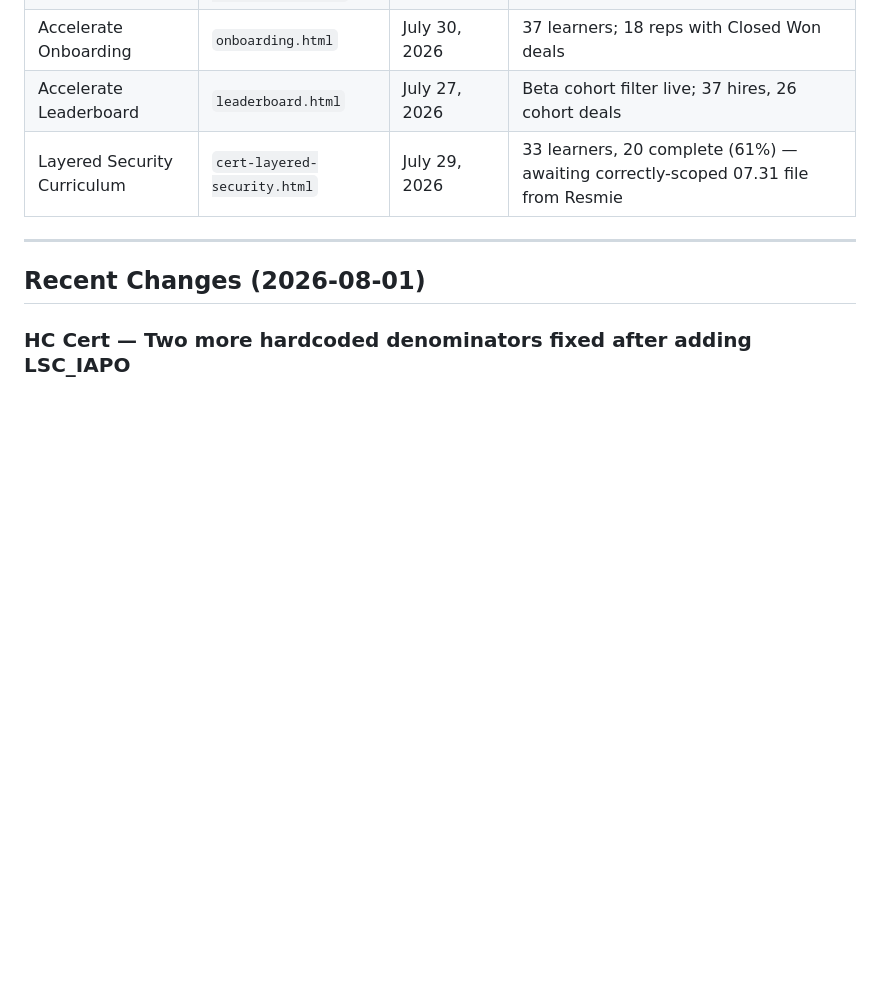
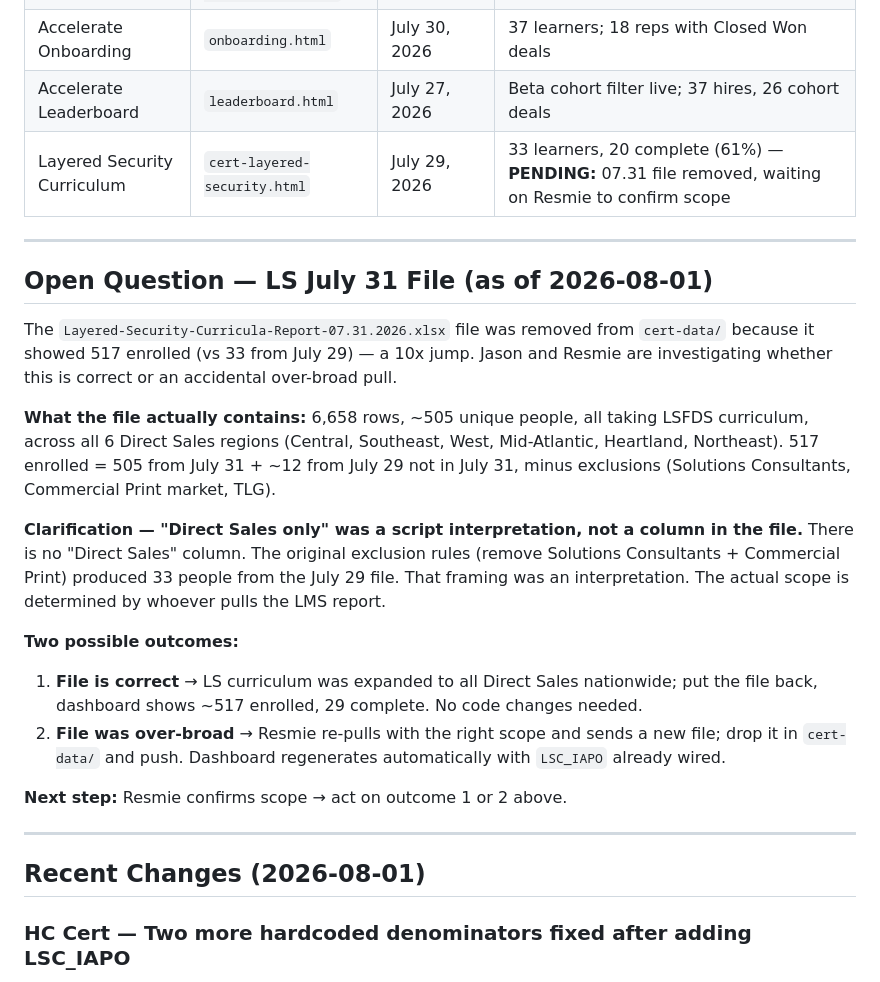
Before and after one commit to jasonackerman1/playbook-dashboard, a Markdown page: PROJECT_STATUS.md, the part around the change. GitHub-like rendering; blank space fills up the shorter version.

Commit message:
Update PROJECT_STATUS: LS July 31 scope question pending Resmie
Co-Authored-By: Claude Sonnet 4.6 <noreply@anthropic.com>

```diff
--- a/PROJECT_STATUS.md
+++ b/PROJECT_STATUS.md
@@ -14,7 +14,33 @@ Last updated: 2026-07-31
 | Public Sector Certification | `cert-publicsector.html` | July 31, 2026 | 118 active people, 74 completed (63%) — "Curricula" report format |
 | Accelerate Onboarding | `onboarding.html` | July 30, 2026 | 37 learners; 18 reps with Closed Won deals |
 | Accelerate Leaderboard | `leaderboard.html` | July 27, 2026 | Beta cohort filter live; 37 hires, 26 cohort deals |
-| Layered Security Curriculum | `cert-layered-security.html` | July 29, 2026 | 33 learners, 20 complete (61%) — awaiting correctly-scoped 07.31 file from Resmie |
+| Layered Security Curriculum | `cert-layered-security.html` | July 29, 2026 | 33 learners, 20 complete (61%) — **PENDING:** 07.31 file removed, waiting on Resmie to confirm scope |
+
+---
+
+## Open Question — LS July 31 File (as of 2026-08-01)
+
+The `Layered-Security-Curricula-Report-07.31.2026.xlsx` file was removed from `cert-data/`
+because it showed 517 enrolled (vs 33 from July 29) — a 10x jump. Jason and Resmie are
+investigating whether this is correct or an accidental over-broad pull.
+
+**What the file actually contains:** 6,658 rows, ~505 unique people, all taking LSFDS curriculum,
+across all 6 Direct Sales regions (Central, Southeast, West, Mid-Atlantic, Heartland, Northeast).
+517 enrolled = 505 from July 31 + ~12 from July 29 not in July 31, minus exclusions
+(Solutions Consultants, Commercial Print market, TLG).
+
+**Clarification — "Direct Sales only" was a script interpretation, not a column in the file.**
+There is no "Direct Sales" column. The original exclusion rules (remove Solutions Consultants +
+Commercial Print) produced 33 people from the July 29 file. That framing was an interpretation.
+The actual scope is determined by whoever pulls the LMS report.
+
+**Two possible outcomes:**
+1. **File is correct** → LS curriculum was expanded to all Direct Sales nationwide; put the file
+   back, dashboard shows ~517 enrolled, 29 complete. No code changes needed.
+2. **File was over-broad** → Resmie re-pulls with the right scope and sends a new file; drop it
+   in `cert-data/` and push. Dashboard regenerates automatically with `LSC_IAPO` already wired.
+
+**Next step:** Resmie confirms scope → act on outcome 1 or 2 above.
 
 ---
 
```
